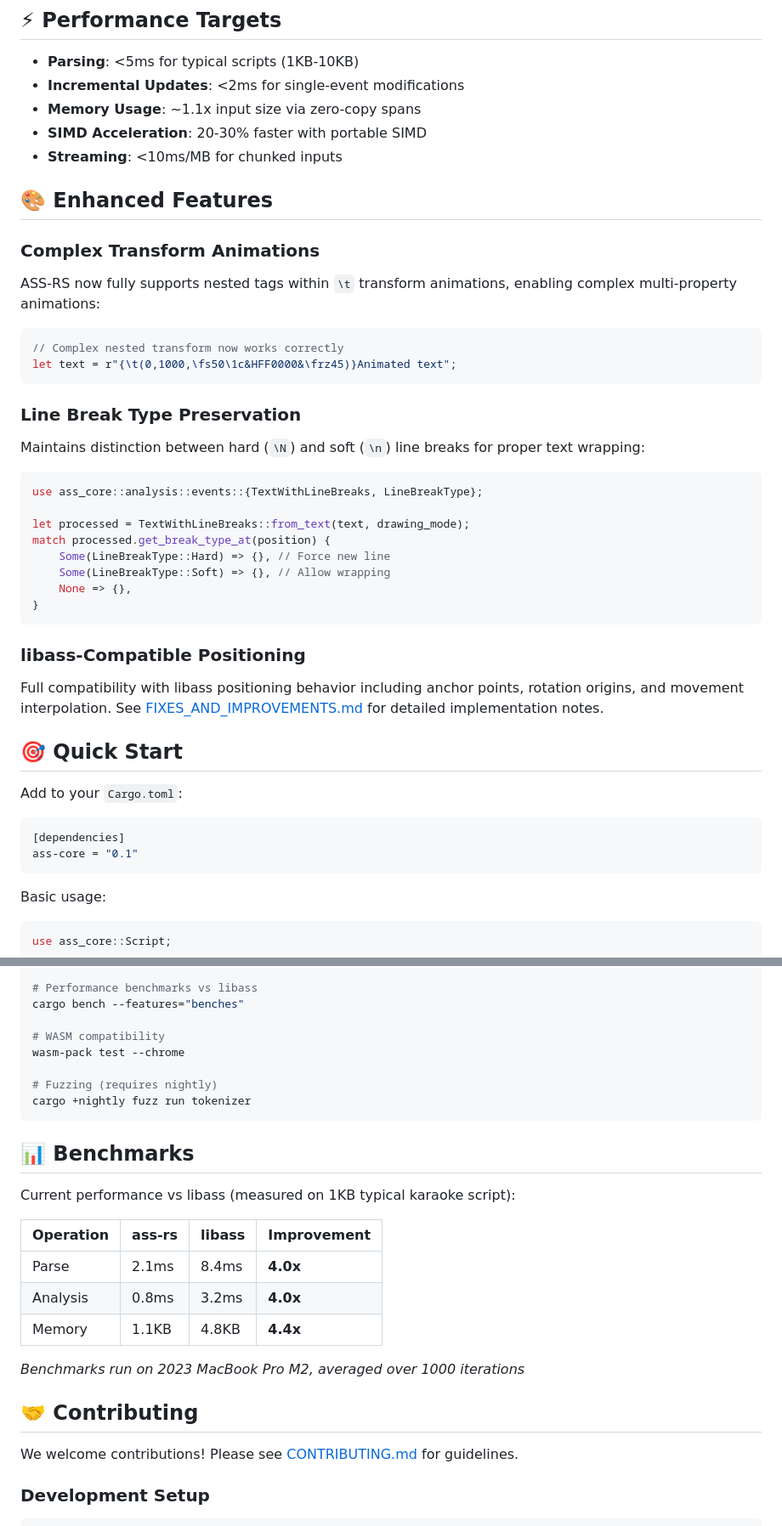
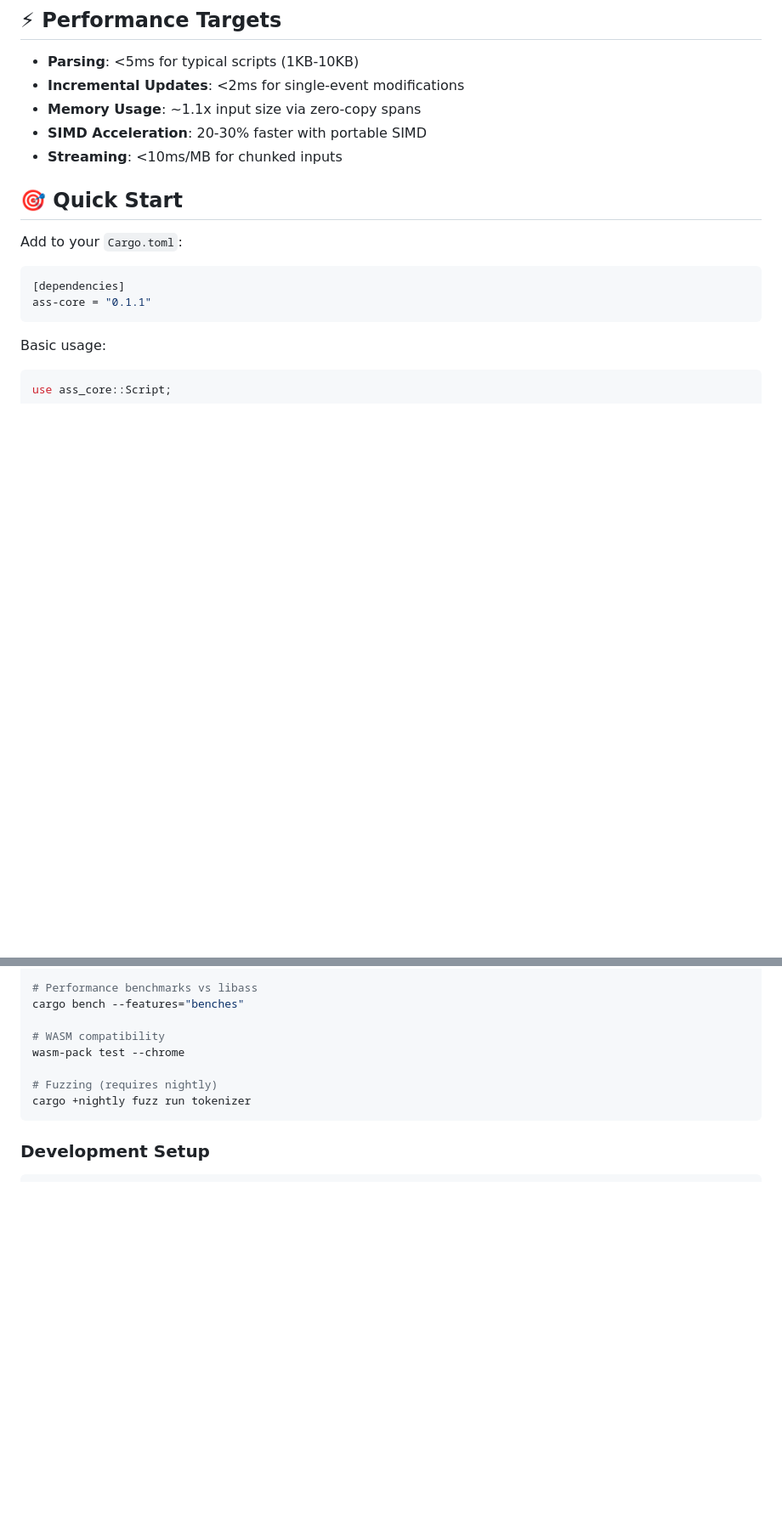
Before and after one commit to wiedymi/ass-rs, a Markdown page: README.md, 2 parts joined by grey strips. Shown at 85% size. GitHub-like rendering; blank space fills up the shorter version.

````diff
--- a/README.md
+++ b/README.md
@@ -59,32 +59,6 @@ The ASS-RS ecosystem consists of modular, interoperable crates:
 - **SIMD Acceleration**: 20-30% faster with portable SIMD
 - **Streaming**: <10ms/MB for chunked inputs
 
-## 🎨 Enhanced Features
-
-### Complex Transform Animations
-ASS-RS now fully supports nested tags within `\t` transform animations, enabling complex multi-property animations:
-
-```rust
-// Complex nested transform now works correctly
-let text = r"{\t(0,1000,\fs50\1c&HFF0000&\frz45)}Animated text";
-```
-
-### Line Break Type Preservation
-Maintains distinction between hard (`\N`) and soft (`\n`) line breaks for proper text wrapping:
-
-```rust
-use ass_core::analysis::events::{TextWithLineBreaks, LineBreakType};
-
-let processed = TextWithLineBreaks::from_text(text, drawing_mode);
-match processed.get_break_type_at(position) {
-    Some(LineBreakType::Hard) => {}, // Force new line
-    Some(LineBreakType::Soft) => {}, // Allow wrapping
-    None => {},
-}
-```
-
-### libass-Compatible Positioning
-Full compatibility with libass positioning behavior including anchor points, rotation origins, and movement interpolation. See [FIXES_AND_IMPROVEMENTS.md](FIXES_AND_IMPROVEMENTS.md) for detailed implementation notes.
 
 ## 🎯 Quick Start
 
@@ -92,7 +66,7 @@ Add to your `Cargo.toml`:
 
 ```toml
 [dependencies]
-ass-core = "0.1"
+ass-core = "0.1.1"
 ```
 
 Basic usage:
@@ -180,22 +154,6 @@ wasm-pack test --chrome
 cargo +nightly fuzz run tokenizer
 ```
 
-## 📊 Benchmarks
-
-Current performance vs libass (measured on 1KB typical karaoke script):
-
-| Operation | ass-rs | libass | Improvement |
-|-----------|--------|--------|-------------|
-| Parse     | 2.1ms  | 8.4ms  | **4.0x** |
-| Analysis  | 0.8ms  | 3.2ms  | **4.0x** |
-| Memory    | 1.1KB  | 4.8KB  | **4.4x** |
-
-*Benchmarks run on 2023 MacBook Pro M2, averaged over 1000 iterations*
-
-## 🤝 Contributing
-
-We welcome contributions! Please see [CONTRIBUTING.md](CONTRIBUTING.md) for guidelines.
-
 ### Development Setup
 
 ```bash
````
Also changed, not shown: other parts of README.md (+0 -4 lines).
